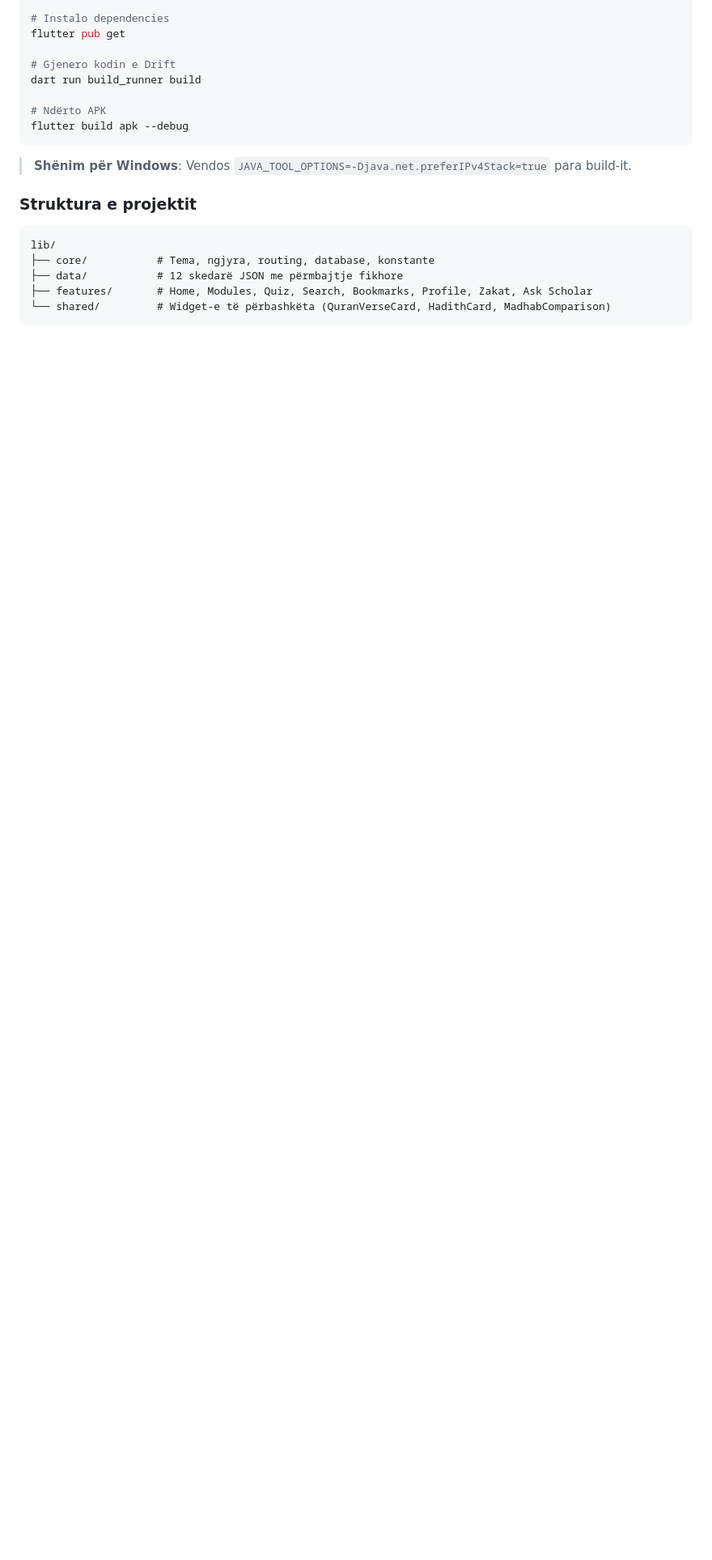
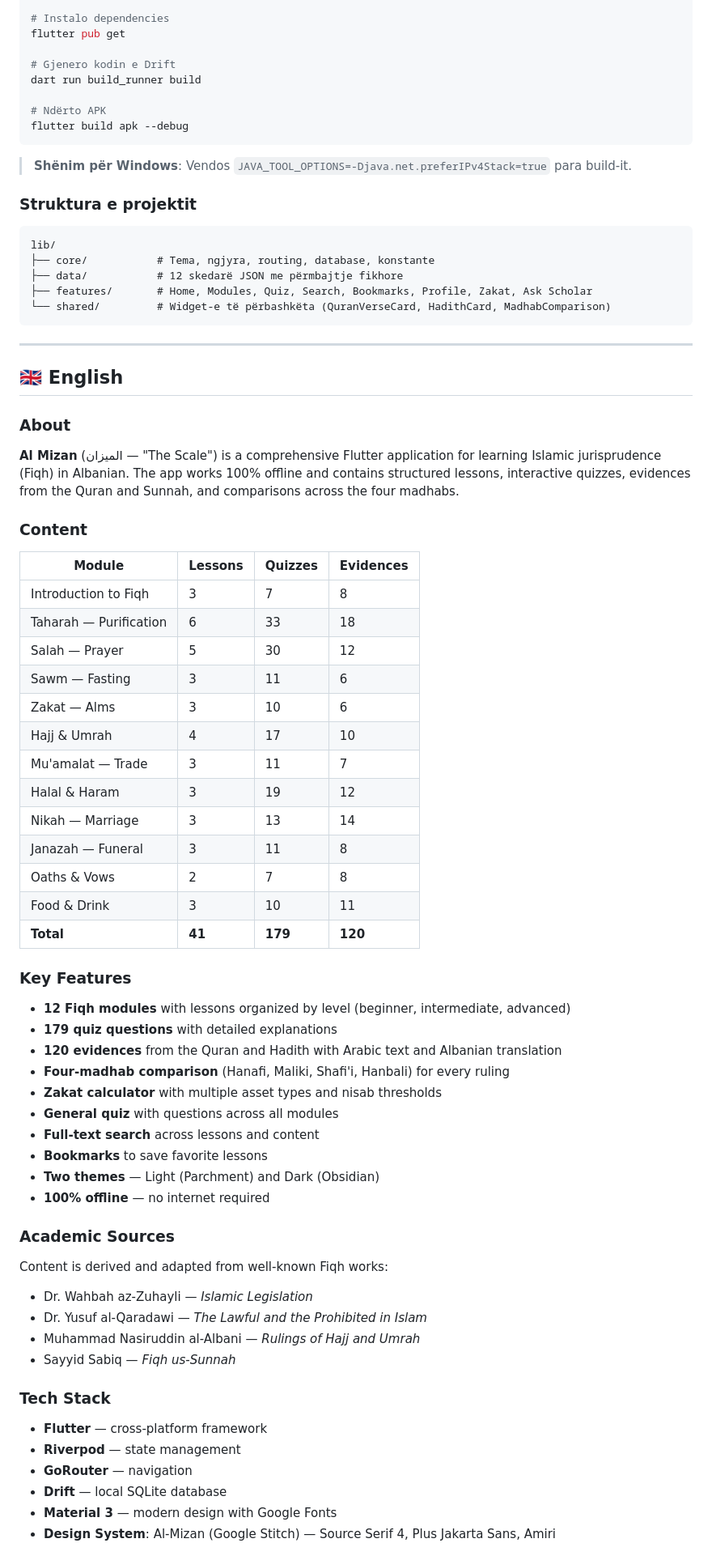
Before and after one commit to gaming-clan/al-mizan, a Markdown page: README.md, the part around one of its changes. Shown at 81% size. Drawn GitHub-style; blank space fills up the shorter version.

Commit message:
Shto anglishten ne README (trigjuhesh: EN/SQ/AR)

````diff
--- a/README.md
+++ b/README.md
@@ -102,3 +104,62 @@ lib/
 ├── data/           # 12 skedarë JSON me përmbajtje fikhore
 ├── features/       # Home, Modules, Quiz, Search, Bookmarks, Profile, Zakat, Ask Scholar
 └── shared/         # Widget-e të përbashkëta (QuranVerseCard, HadithCard, MadhabComparison)
+```
+
+---
+
+## 🇬🇧 English
+
+### About
+
+**Al Mizan** (الميزان — "The Scale") is a comprehensive Flutter application for learning Islamic jurisprudence (Fiqh) in Albanian. The app works 100% offline and contains structured lessons, interactive quizzes, evidences from the Quran and Sunnah, and comparisons across the four madhabs.
+
+### Content
+
+| Module | Lessons | Quizzes | Evidences |
+|--------|---------|---------|-----------|
+| Introduction to Fiqh | 3 | 7 | 8 |
+| Taharah — Purification | 6 | 33 | 18 |
+| Salah — Prayer | 5 | 30 | 12 |
+| Sawm — Fasting | 3 | 11 | 6 |
+| Zakat — Alms | 3 | 10 | 6 |
+| Hajj & Umrah | 4 | 17 | 10 |
+| Mu'amalat — Trade | 3 | 11 | 7 |
+| Halal & Haram | 3 | 19 | 12 |
+| Nikah — Marriage | 3 | 13 | 14 |
+| Janazah — Funeral | 3 | 11 | 8 |
+| Oaths & Vows | 2 | 7 | 8 |
+| Food & Drink | 3 | 10 | 11 |
+| **Total** | **41** | **179** | **120** |
+
+### Key Features
+
+- **12 Fiqh modules** with lessons organized by level (beginner, intermediate, advanced)
+- **179 quiz questions** with detailed explanations
+- **120 evidences** from the Quran and Hadith with Arabic text and Albanian translation
+- **Four-madhab comparison** (Hanafi, Maliki, Shafi'i, Hanbali) for every ruling
+- **Zakat calculator** with multiple asset types and nisab thresholds
+- **General quiz** with questions across all modules
+- **Full-text search** across lessons and content
+- **Bookmarks** to save favorite lessons
+- **Two themes** — Light (Parchment) and Dark (Obsidian)
+- **100% offline** — no internet required
+
+### Academic Sources
+
+Content is derived and adapted from well-known Fiqh works:
+
+- Dr. Wahbah az-Zuhayli — *Islamic Legislation*
+- Dr. Yusuf al-Qaradawi — *The Lawful and the Prohibited in Islam*
+- Muhammad Nasiruddin al-Albani — *Rulings of Hajj and Umrah*
+- Sayyid Sabiq — *Fiqh us-Sunnah*
+
+### Tech Stack
+
+- **Flutter** — cross-platform framework
+- **Riverpod** — state management
+- **GoRouter** — navigation
+- **Drift** — local SQLite database
+- **Material 3** — modern design with Google Fonts
+- **Design System**: Al-Mizan (Google Stitch) — Source Serif 4, Plus Jakarta Sans, Amiri
+
````
Also changed, not shown: other parts of README.md (+29 -0 lines).
